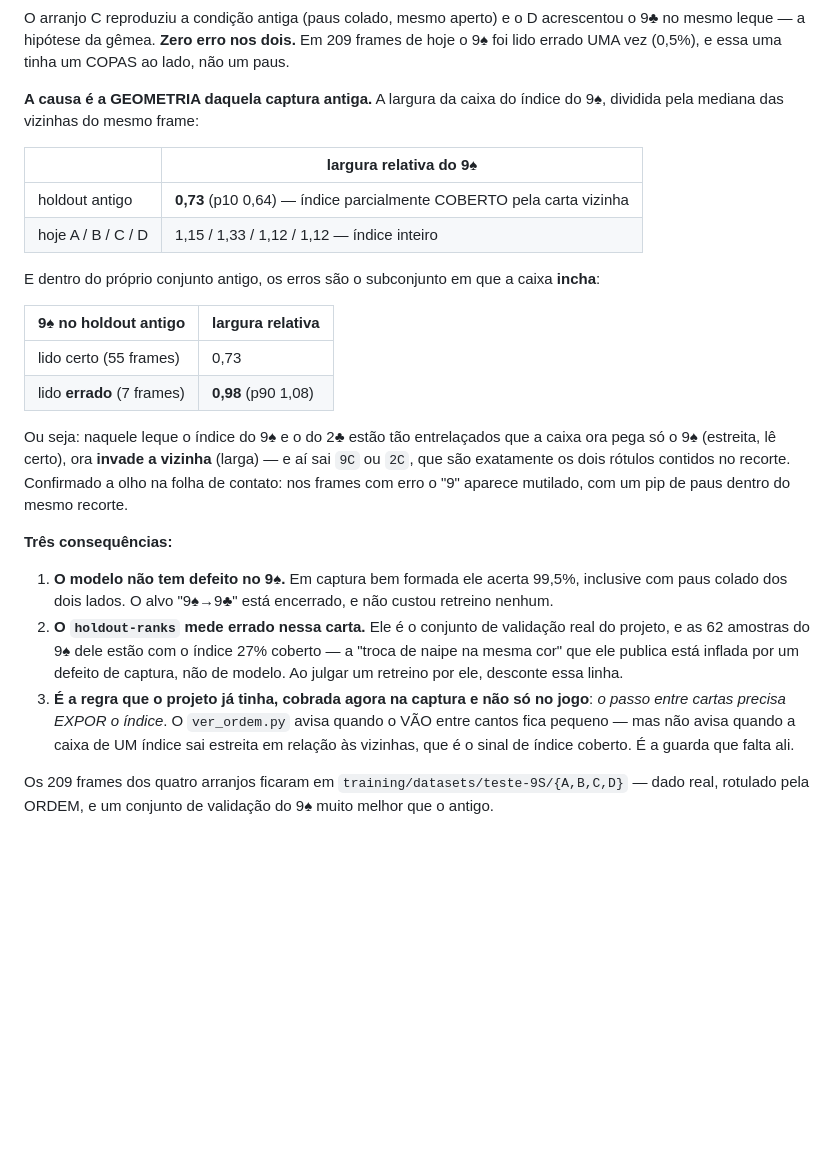
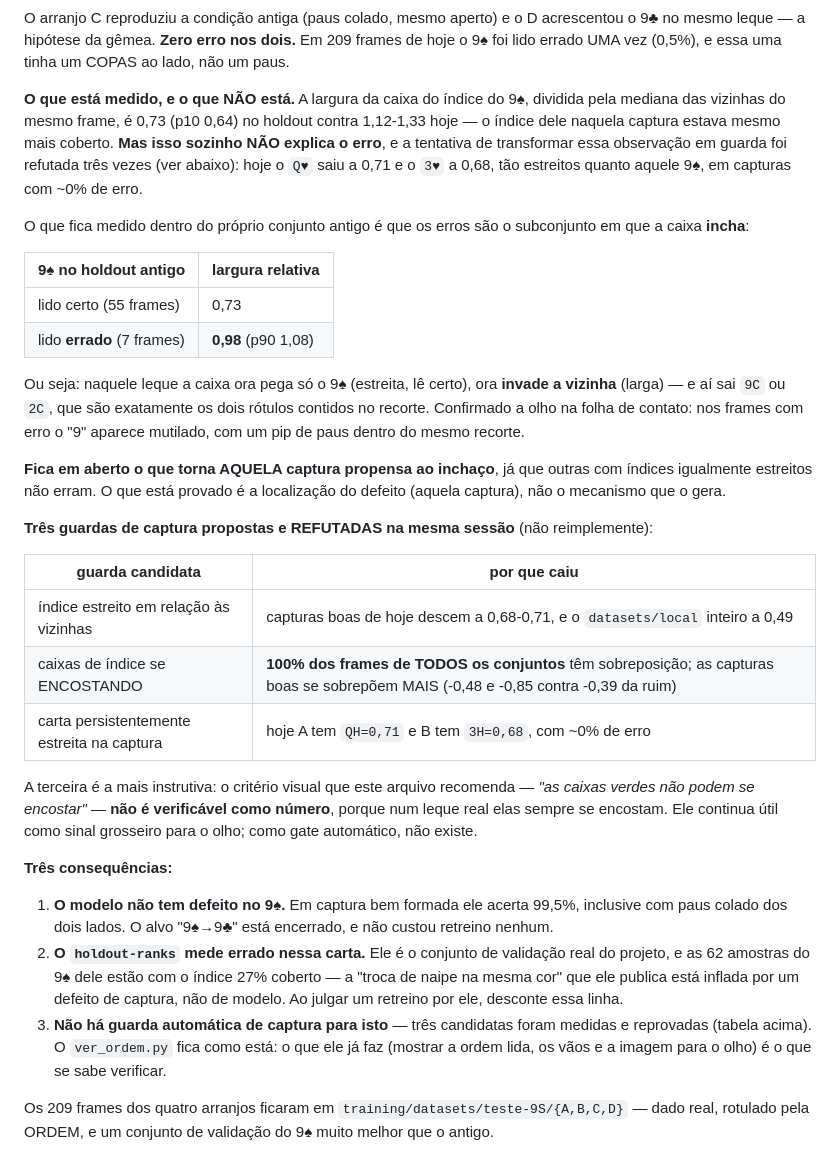
Before and after one commit to nicolasbarcellos/cacheta-card-tracker, a Markdown page: CLAUDE.md, the part around the change. GitHub-like rendering; blank space fills up the shorter version.

Commit message:
docs: as tres guardas de captura para o indice coberto foram REFUTADAS
Eu tinha proposto (e o usuario aprovado) uma guarda no ver_ordem.py: avisar
quando a caixa de UM indice sai estreita em relacao as vizinhas, que era o sinal
que eu tinha achado no 9S do holdout (0,73 contra 1,12-1,33 de hoje). Medido
antes de implementar, e reprovado — junto com mais duas candidatas:

  indice estreito x vizinhas   -> capturas BOAS de hoje descem a 0,68-0,71,
                                  e o datasets/local inteiro a 0,49
  caixas se ENCOSTANDO         -> 100% dos frames de TODOS os conjuntos tem
                                  sobreposicao, e as boas se sobrepoem MAIS
                                  (-0,48 e -0,85 contra -0,39 da ruim)
  carta persistentemente
  estreita na captura          -> hoje A tem QH=0,71 e B tem 3H=0,68, com ~0%
                                  de erro

A terceira e a mais instrutiva: o criterio visual que este arquivo recomenda —
"as caixas verdes nao podem se encostar" — NAO e verificavel como numero, porque
num leque real elas sempre se encostam. Continua util para o olho; como gate
automatico, nao existe. Nada foi implementado.

Isso obriga a corrigir o que eu escrevi na secao do 9S: a largura relativa de
0,73 e um fato medido daquela captura, mas NAO explica o erro sozinho. O que
continua provado e (a) que o defeito e daquela captura — os arranjos C e D
reproduziram naipe, gemea e aperto e deram 0% — e (b) que dentro dela os erros
sao o subconjunto em que a caixa INCHA para dentro da vizinha (0,98 contra 0,73).
O mecanismo que torna aquela captura propensa ao inchaco fica EM ABERTO.

Co-Authored-By: Claude Opus 5 (1M context) <noreply@anthropic.com>

```diff
--- a/CLAUDE.md
+++ b/CLAUDE.md
@@ -1245,25 +1245,40 @@ O arranjo C reproduziu a condição antiga (paus colado, mesmo aperto) e o D acr
 mesmo leque — a hipótese da gêmea. **Zero erro nos dois.** Em 209 frames de hoje o 9♠ foi lido
 errado UMA vez (0,5%), e essa uma tinha um COPAS ao lado, não um paus.
 
-**A causa é a GEOMETRIA daquela captura antiga.** A largura da caixa do índice do 9♠, dividida pela
-mediana das vizinhas do mesmo frame:
-
-| | largura relativa do 9♠ |
-|---|---|
-| holdout antigo | **0,73** (p10 0,64) — índice parcialmente COBERTO pela carta vizinha |
-| hoje A / B / C / D | 1,15 / 1,33 / 1,12 / 1,12 — índice inteiro |
-
-E dentro do próprio conjunto antigo, os erros são o subconjunto em que a caixa **incha**:
+**O que está medido, e o que NÃO está.** A largura da caixa do índice do 9♠, dividida pela mediana
+das vizinhas do mesmo frame, é 0,73 (p10 0,64) no holdout contra 1,12-1,33 hoje — o índice dele
+naquela captura estava mesmo mais coberto. **Mas isso sozinho NÃO explica o erro**, e a tentativa
+de transformar essa observação em guarda foi refutada três vezes (ver abaixo): hoje o `Q♥` saiu a
+0,71 e o `3♥` a 0,68, tão estreitos quanto aquele 9♠, em capturas com ~0% de erro.
+
+O que fica medido dentro do próprio conjunto antigo é que os erros são o subconjunto em que a caixa
+**incha**:
 
 | 9♠ no holdout antigo | largura relativa |
 |---|---|
 | lido certo (55 frames) | 0,73 |
 | lido **errado** (7 frames) | **0,98** (p90 1,08) |
 
-Ou seja: naquele leque o índice do 9♠ e o do 2♣ estão tão entrelaçados que a caixa ora pega só o
-9♠ (estreita, lê certo), ora **invade a vizinha** (larga) — e aí sai `9C` ou `2C`, que são
-exatamente os dois rótulos contidos no recorte. Confirmado a olho na folha de contato: nos frames
-com erro o "9" aparece mutilado, com um pip de paus dentro do mesmo recorte.
+Ou seja: naquele leque a caixa ora pega só o 9♠ (estreita, lê certo), ora **invade a vizinha**
+(larga) — e aí sai `9C` ou `2C`, que são exatamente os dois rótulos contidos no recorte. Confirmado
+a olho na folha de contato: nos frames com erro o "9" aparece mutilado, com um pip de paus dentro
+do mesmo recorte.
+
+**Fica em aberto o que torna AQUELA captura propensa ao inchaço**, já que outras com índices igualmente
+estreitos não erram. O que está provado é a localização do defeito (aquela captura), não o mecanismo
+que o gera.
+
+**Três guardas de captura propostas e REFUTADAS na mesma sessão** (não reimplemente):
+
+| guarda candidata | por que caiu |
+|---|---|
+| índice estreito em relação às vizinhas | capturas boas de hoje descem a 0,68-0,71, e o `datasets/local` inteiro a 0,49 |
+| caixas de índice se ENCOSTANDO | **100% dos frames de TODOS os conjuntos** têm sobreposição; as capturas boas se sobrepõem MAIS (-0,48 e -0,85 contra -0,39 da ruim) |
+| carta persistentemente estreita na captura | hoje A tem `QH=0,71` e B tem `3H=0,68`, com ~0% de erro |
+
+A terceira é a mais instrutiva: o critério visual que este arquivo recomenda — *"as caixas verdes não
+podem se encostar"* — **não é verificável como número**, porque num leque real elas sempre se
+encostam. Ele continua útil como sinal grosseiro para o olho; como gate automático, não existe.
 
 **Três consequências:**
 
@@ -1273,10 +1288,9 @@ com erro o "9" aparece mutilado, com um pip de paus dentro do mesmo recorte.
    as 62 amostras do 9♠ dele estão com o índice 27% coberto — a "troca de naipe na mesma cor" que
    ele publica está inflada por um defeito de captura, não de modelo. Ao julgar um retreino por
    ele, desconte essa linha.
-3. **É a regra que o projeto já tinha, cobrada agora na captura e não só no jogo**: *o passo entre
-   cartas precisa EXPOR o índice*. O `ver_ordem.py` avisa quando o VÃO entre cantos fica pequeno —
-   mas não avisa quando a caixa de UM índice sai estreita em relação às vizinhas, que é o sinal de
-   índice coberto. É a guarda que falta ali.
+3. **Não há guarda automática de captura para isto** — três candidatas foram medidas e reprovadas
+   (tabela acima). O `ver_ordem.py` fica como está: o que ele já faz (mostrar a ordem lida, os vãos
+   e a imagem para o olho) é o que se sabe verificar.
 
 Os 209 frames dos quatro arranjos ficaram em `training/datasets/teste-9S/{A,B,C,D}` — dado real,
 rotulado pela ORDEM, e um conjunto de validação do 9♠ muito melhor que o antigo.
```
